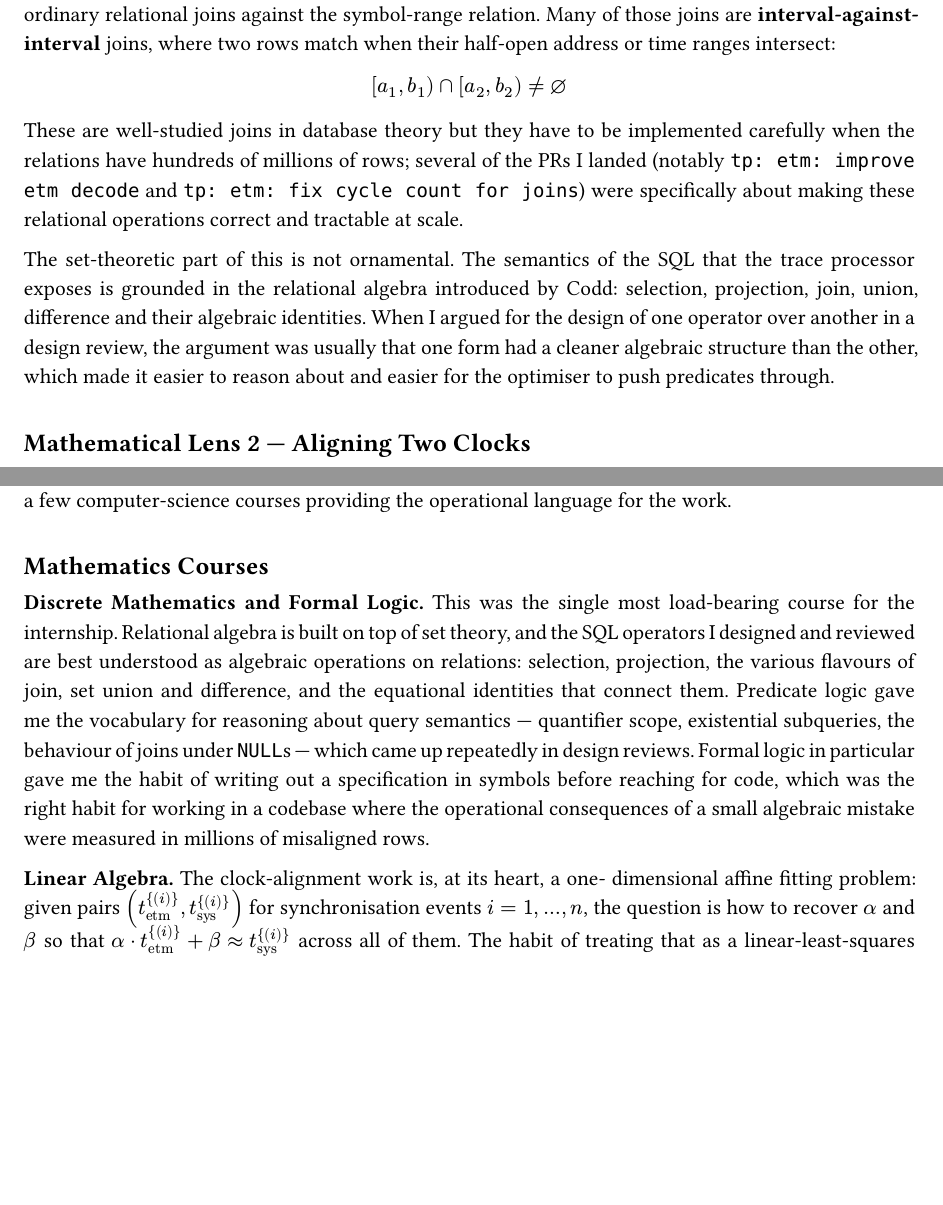
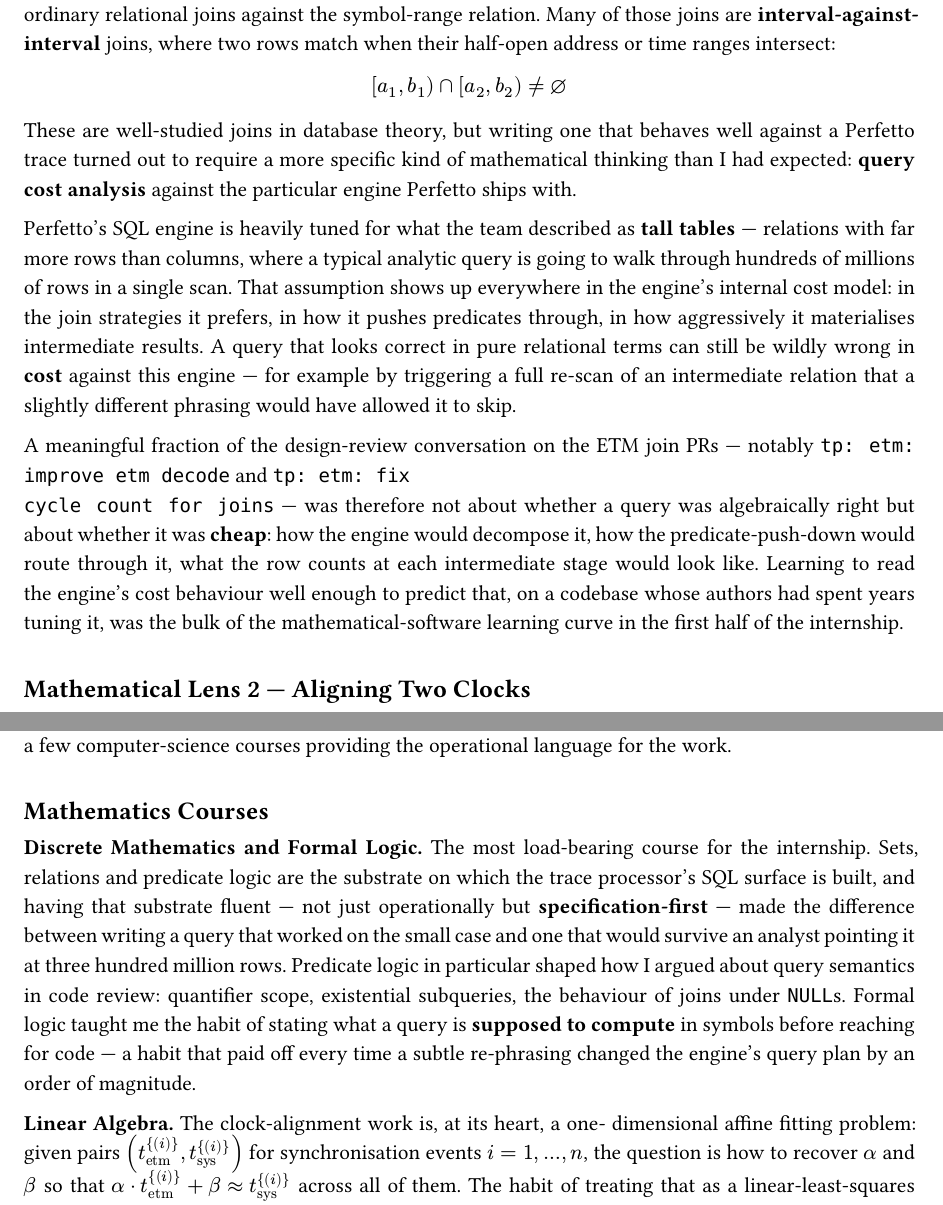
Before and after one commit to fouly-internship-auc/fouly-internship-auc.github.io, a Typst document (report/main.typ, which reads report/sections/02_work.typ, report/sections/03_coursework.typ): two parts of pages 5 and 7 of 21, joined at a grey line, cut so that both start at the same text, the shorter picture padded with empty space. Compiled offline with Typst 0.15.

Commit message:
math lens 1: reframe around query cost, not algebraic identity
The previous Lens 1 leaned on "Codd's relational algebra, set theory,
equational identities" and on design reviews supposedly being argued in
terms of cleaner algebraic structure. That overclaimed. The math that
actually showed up in those reviews was query cost analysis against
Perfetto's particular SQL engine — and the engine's bias toward tall
relations (many rows, few columns) was a real piece of mathematical-
software learning curve that the section was hiding.

  - §2 Lens 1: rewrite around (a) Perfetto SQL being the engine in which
    almost everything is written, (b) the engine's tall-table cost model,
    and (c) review conversation that was about cost, not algebra. Keeps
    the interval-intersection notation and the references to the join
    PRs because both are still true.

  - §3 Discrete Math: drop the "equational identities" framing in favour
    of specification-first query reasoning. §3 Algorithms / Databases:
    re-anchored around cost models and query planning, which match how
    those courses actually applied.

  - MathLens1 slide: retitle to "Relations, joins, and query cost" with
    a subtitle that names the cost-on-tall-tables story explicitly.

```diff
--- a/report/sections/02_work.typ
+++ b/report/sections/02_work.typ
@@ -34,10 +34,7 @@ In other words, before any of this data was useful inside Perfetto, three
 things had to be true:
 
 + The trace bytes had to be *decoded* into structured records.
-+ Those records had to be *aligned* with the global timeline so they could
-  be cross-referenced with everything else in the trace.
++ Those records had to be *aligned* with the global timeline so they could be cross-referenced with everything else in the trace.
 + The decoded, aligned records had to be *queryable* using the same
   relational machinery that already powered the rest of the trace processor.
 
-Each of these turned out to be a mathematical question dressed up as an
-engineering one.
@@ -68,19 +67,33 @@ half-open address or time ranges intersect:
 
 $ [a_1, b_1) inter [a_2, b_2) eq.not emptyset $
 
-These are well-studied joins in database theory but they have to be
-implemented carefully when the relations have hundreds of millions of rows;
-several of the PRs I landed (notably `tp: etm: improve etm decode` and
-`tp: etm: fix cycle count for joins`) were specifically about making these
-relational operations correct and tractable at scale.
+These are well-studied joins in database theory, but writing one that
+behaves well against a Perfetto trace turned out to require a more
+specific kind of mathematical thinking than I had expected: *query
+cost analysis* against the particular engine Perfetto ships with.
 
-The set-theoretic part of this is not ornamental. The semantics of the SQL
-that the trace processor exposes is grounded in the relational algebra
-introduced by Codd: selection, projection, join, union, difference and
-their algebraic identities. When I argued for the design of one operator
-over another in a design review, the argument was usually that one form had
-a cleaner algebraic structure than the other, which made it easier to
-reason about and easier for the optimiser to push predicates through.
+Perfetto's SQL engine is heavily tuned for what the team described
+as *tall tables* — relations with far more rows than columns, where
+a typical analytic query is going to walk through hundreds of
+millions of rows in a single scan. That assumption shows up
+everywhere in the engine's internal cost model: in the join
+strategies it prefers, in how it pushes predicates through, in how
+aggressively it materialises intermediate results. A query that
+looks correct in pure relational terms can still be wildly wrong in
+*cost* against this engine — for example by triggering a full
+re-scan of an intermediate relation that a slightly different
+phrasing would have allowed it to skip.
+
+A meaningful fraction of the design-review conversation on the ETM
+join PRs — notably `tp: etm: improve etm decode` and `tp: etm: fix
+cycle count for joins` — was therefore not about whether a query was
+algebraically right but about whether it was *cheap*: how the engine
+would decompose it, how the predicate-push-down would route through
+it, what the row counts at each intermediate stage would look like.
+Learning to read the engine's cost behaviour well enough to predict
+that, on a codebase whose authors had spent years tuning it, was the
+bulk of the mathematical-software learning curve in the first half
+of the internship.
 
 == Mathematical Lens 2 — Aligning Two Clocks
 
--- a/report/sections/03_coursework.typ
+++ b/report/sections/03_coursework.typ
@@ -10,18 +10,19 @@ courses providing the operational language for the work.
 
 == Mathematics Courses
 
-*Discrete Mathematics and Formal Logic.* This was the single most
-load-bearing course for the internship. Relational algebra is built on
-top of set theory, and the SQL operators I designed and reviewed are best
-understood as algebraic operations on relations: selection, projection,
-the various flavours of join, set union and difference, and the equational
-identities that connect them. Predicate logic gave me the vocabulary for
-reasoning about query semantics — quantifier scope, existential subqueries,
-the behaviour of joins under `NULL`s — which came up repeatedly in design
-reviews. Formal logic in particular gave me the habit of writing out a
-specification in symbols before reaching for code, which was the right
-habit for working in a codebase where the operational consequences of a
-small algebraic mistake were measured in millions of misaligned rows.
+*Discrete Mathematics and Formal Logic.* The most load-bearing course
+for the internship. Sets, relations and predicate logic are the
+substrate on which the trace processor's SQL surface is built, and
+having that substrate fluent — not just operationally but
+*specification-first* — made the difference between writing a query
+that worked on the small case and one that would survive an analyst
+pointing it at three hundred million rows. Predicate logic in
+particular shaped how I argued about query semantics in code review:
+quantifier scope, existential subqueries, the behaviour of joins
+under `NULL`s. Formal logic taught me the habit of stating what a
+query is *supposed to compute* in symbols before reaching for code —
+a habit that paid off every time a subtle re-phrasing changed the
+engine's query plan by an order of magnitude.
 
 *Linear Algebra.* The clock-alignment work is, at its heart, a one-
 dimensional affine fitting problem: given pairs $(t_("etm")^{(i)},
@@ -69,3 +72,4 @@ came back on every design review for the cycle-count join work.
+million rows".
 
 *Databases* was the course that turned out to overlap almost perfectly
 with the day-to-day work. Perfetto's trace processor is a database
```
Also changed, not shown: report/sections/02_work.typ (38 more changed lines), report/sections/03_coursework.typ (20 more changed lines), 1 other file.
